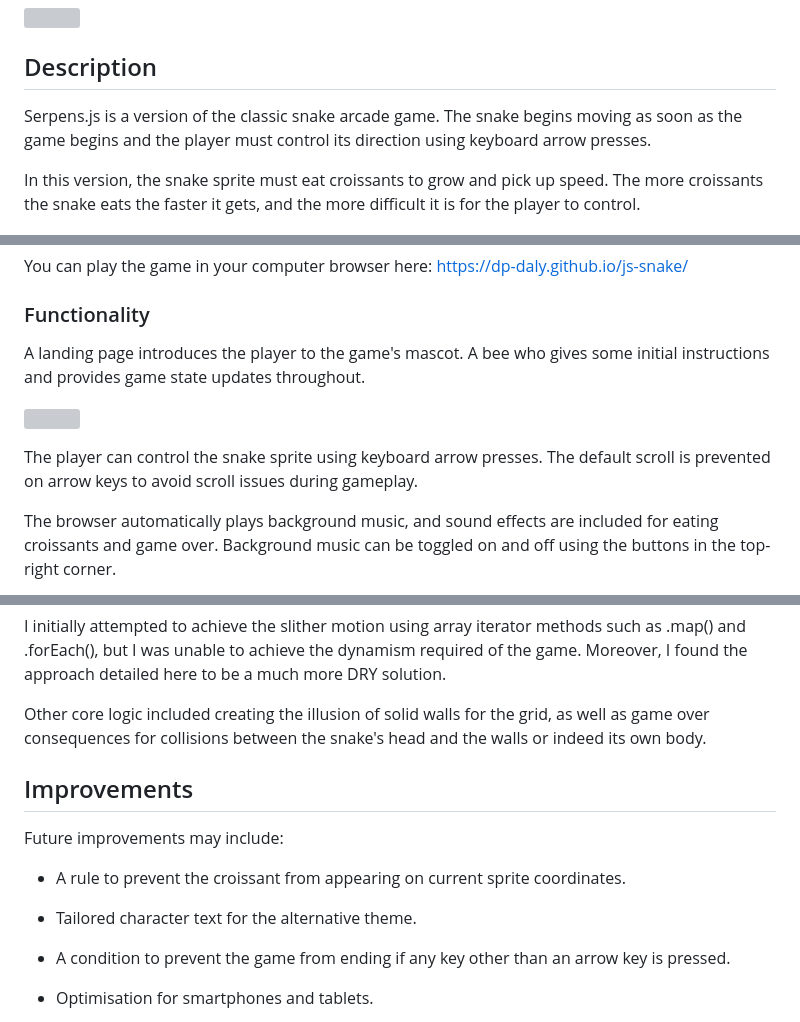
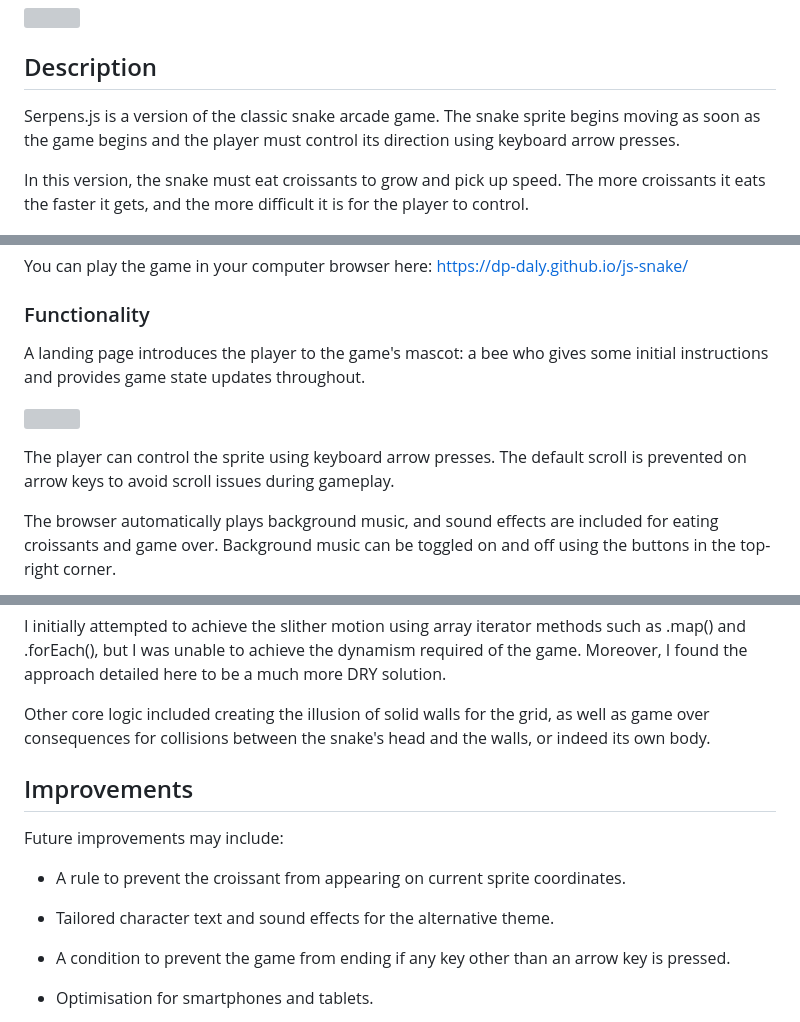
Before and after one commit to dp-daly/js-snake, a Markdown page: README.md, 3 parts joined by grey strips. GitHub-like rendering; grey boxes are pictures that could not be loaded.

```diff
--- a/README.md
+++ b/README.md
@@ -4,9 +4,9 @@
 
 ## Description
 
-Serpens.js is a version of the classic snake arcade game. The snake begins moving as soon as the game begins and the player must control its direction using keyboard arrow presses.
+Serpens.js is a version of the classic snake arcade game. The snake sprite begins moving as soon as the game begins and the player must control its direction using keyboard arrow presses.
 
-In this version, the snake sprite must eat croissants to grow and pick up speed. The more croissants the snake eats the faster it gets, and the more difficult it is for the player to control.
+In this version, the snake must eat croissants to grow and pick up speed. The more croissants it eats the faster it gets, and the more difficult it is for the player to control.
 
 ![](./README%20images/Screenshot%202024-05-09%20at%2016.17.52.png)
 
@@ -22,11 +22,11 @@ You can play the game in your computer browser here: https://dp-daly.github.io/j
 
 ### Functionality
 
-A landing page introduces the player to the game's mascot. A bee who gives some initial instructions and provides game state updates throughout.
+A landing page introduces the player to the game's mascot: a bee who gives some initial instructions and provides game state updates throughout.
 
 ![](./README%20images/Screenshot%202024-05-09%20at%2016.19.15.png)
 
-The player can control the snake sprite using keyboard arrow presses. The default scroll is prevented on arrow keys to avoid scroll issues during gameplay.
+The player can control the sprite using keyboard arrow presses. The default scroll is prevented on arrow keys to avoid scroll issues during gameplay.
 
 The browser automatically plays background music, and sound effects are included for eating croissants and game over. Background music can be toggled on and off using the buttons in the top-right corner.
 
@@ -83,7 +83,7 @@ However, if the snake eats a croissant and 'grows', the final value is not remov
 
 I initially attempted to achieve the slither motion using array iterator methods such as .map() and .forEach(), but I was unable to achieve the dynamism required of the game. Moreover, I found the approach detailed here to be a much more DRY solution.
 
-Other core logic included creating the illusion of solid walls for the grid, as well as game over consequences for collisions between the snake's head and the walls or indeed its own body.
+Other core logic included creating the illusion of solid walls for the grid, as well as game over consequences for collisions between the snake's head and the walls, or indeed its own body.
 
 ## Improvements
 
@@ -91,7 +91,7 @@ Future improvements may include:
 
 * A rule to prevent the croissant from appearing on current sprite coordinates.
 
-* Tailored character text for the alternative theme.
+* Tailored character text and sound effects for the alternative theme.
 
 * A condition to prevent the game from ending if any key other than an arrow key is pressed.
 
```
Also changed, not shown: other parts of README.md (+1 -1 lines).
